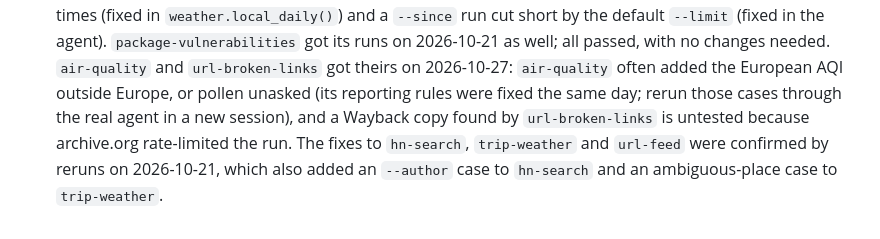
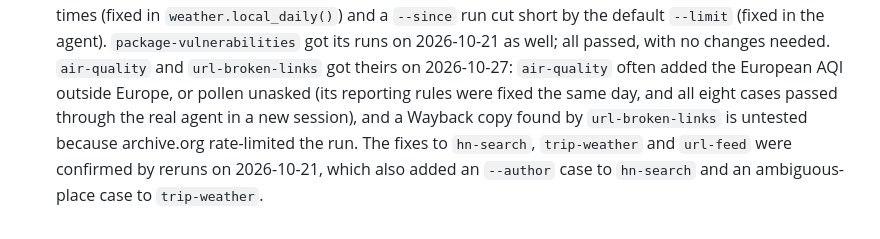
Before and after one commit to puffycodes/online-search, a Markdown page: docs/things-to-explore.md, the part around the change. Rendered like a GitHub page.

Commit message:
Confirm the air-quality fix with real-agent reruns
All eight air-quality cases were rerun through the real agent in a new
session on 2026-10-27, and all passed: no European AQI outside Europe,
no unasked pollen, no tool run for a past-only date, and every figure
matched the saved output. Three minor wording slips are noted per case.

Co-Authored-By: Claude Opus 5.5 <noreply@anthropic.com>

```diff
--- a/docs/things-to-explore.md
+++ b/docs/things-to-explore.md
@@ -461,8 +461,8 @@ All Open-Meteo endpoints are free and keyless. They can reuse `weather.geocode()
   `package-vulnerabilities` got its runs on 2026-10-21 as well; all passed, with no
   changes needed. `air-quality` and `url-broken-links` got theirs on 2026-10-27:
   `air-quality` often added the European AQI outside Europe, or pollen unasked (its
-  reporting rules were fixed the same day; rerun those cases through the real agent
-  in a new session), and a Wayback copy found by `url-broken-links` is untested because
+  reporting rules were fixed the same day, and all eight cases passed through the
+  real agent in a new session), and a Wayback copy found by `url-broken-links` is untested because
   archive.org rate-limited the run. The fixes to `hn-search`, `trip-weather` and `url-feed` were
   confirmed by reruns on 2026-10-21, which also added an `--author` case to `hn-search`
   and an ambiguous-place case to `trip-weather`.
```
Also changed, not shown: 1 other file.
